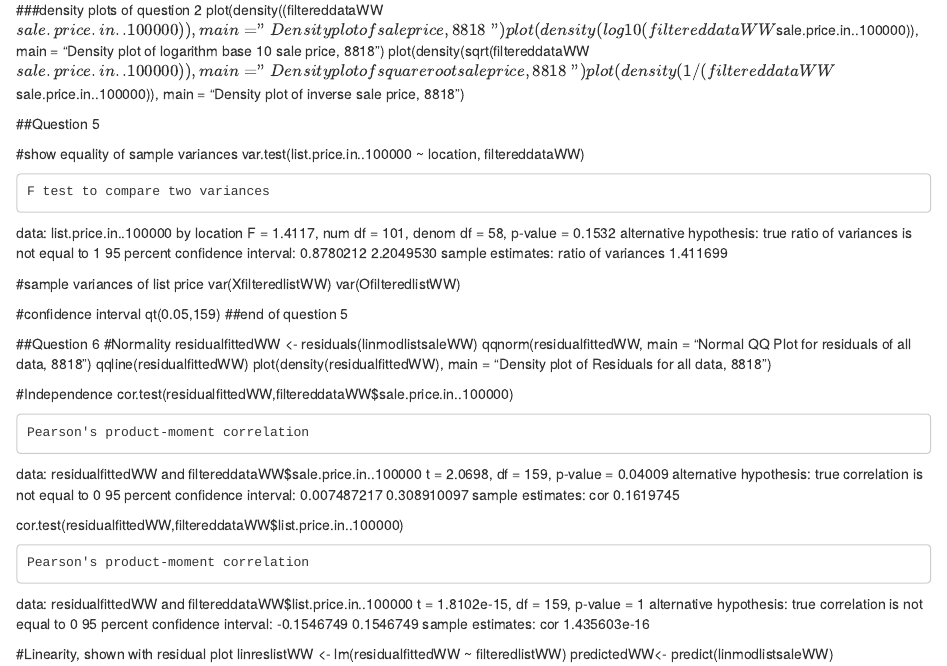
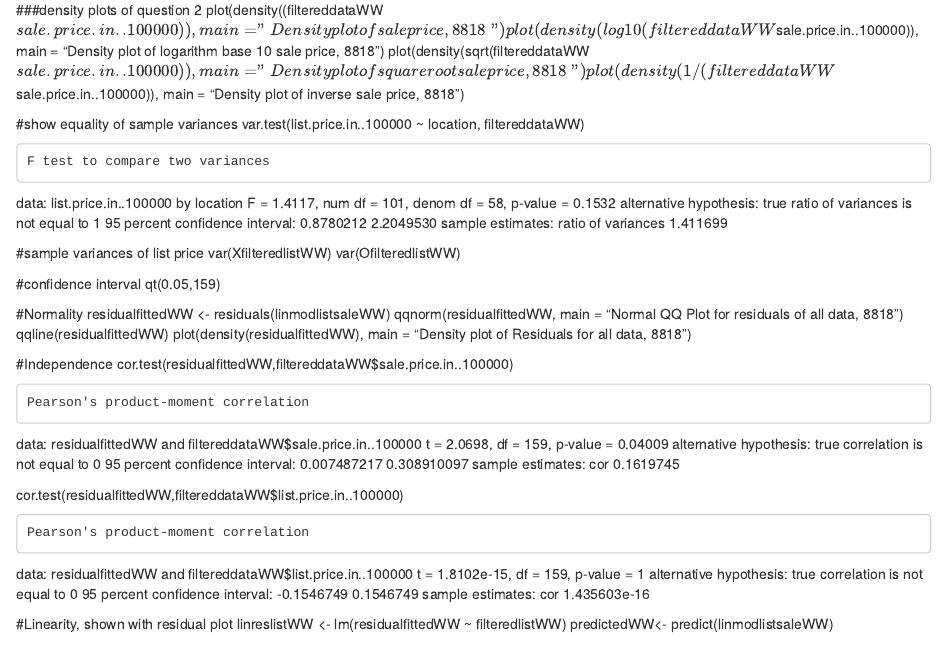
Before and after one commit to William-Wang-github/Real-Estate-Data-Analysis, an R Markdown document (Real Estate Data Analysis.Rmd): the page in a window 1100 px wide, from 1320 px down. Rendered offline with R 4.5, knitr and Pandoc, with nearby package versions.

Commit message:
Update Real Estate Data Analysis.Rmd

```diff
--- a/Real Estate Data Analysis.Rmd
+++ b/Real Estate Data Analysis.Rmd
@@ -93,15 +93,13 @@ OlinmodlistsaleWW <- lm(OfilteredsaleWW  ~ OfilteredlistWW )
 summary(OlinmodlistsaleWW)
 confint(OlinmodlistsaleWW, level = 0.95)
 
-
-
 ###density plots of question 2
 plot(density((filtereddataWW$sale.price.in..100000)), main = "Density plot of sale price, 8818")
 plot(density(log10(filtereddataWW$sale.price.in..100000)), main = "Density plot of logarithm base 10 sale price, 8818")
 plot(density(sqrt(filtereddataWW$sale.price.in..100000)), main = "Density plot of square root sale price, 8818")
 plot(density(1/(filtereddataWW$sale.price.in..100000)), main = "Density plot of inverse sale price, 8818")
 
-##Question 5
+
 
 #show equality of sample variances
 var.test(list.price.in..100000 ~ location, filtereddataWW)
@@ -123,12 +121,8 @@ var(OfilteredlistWW)
 
 #confidence interval
 qt(0.05,159)
-##end of question 5
 
 
-
-
-##Question 6
 #Normality
 residualfittedWW <- residuals(linmodlistsaleWW)
 qqnorm(residualfittedWW, main = "Normal QQ Plot for residuals of all data, 8818")
```
